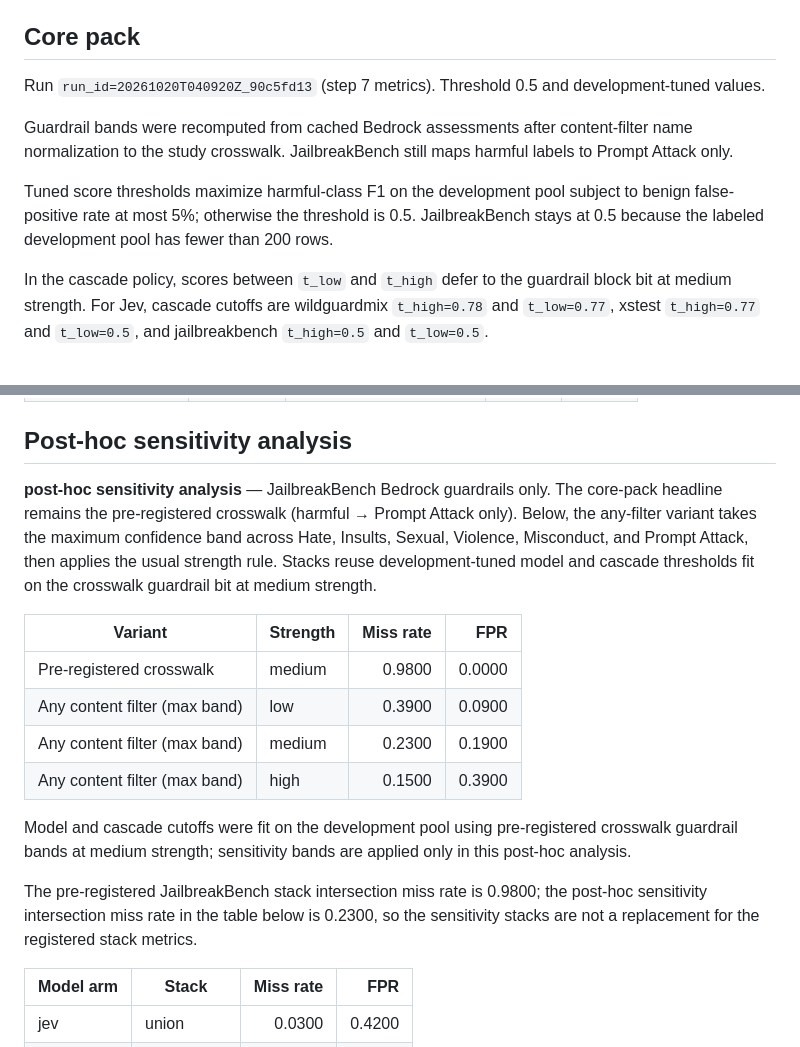
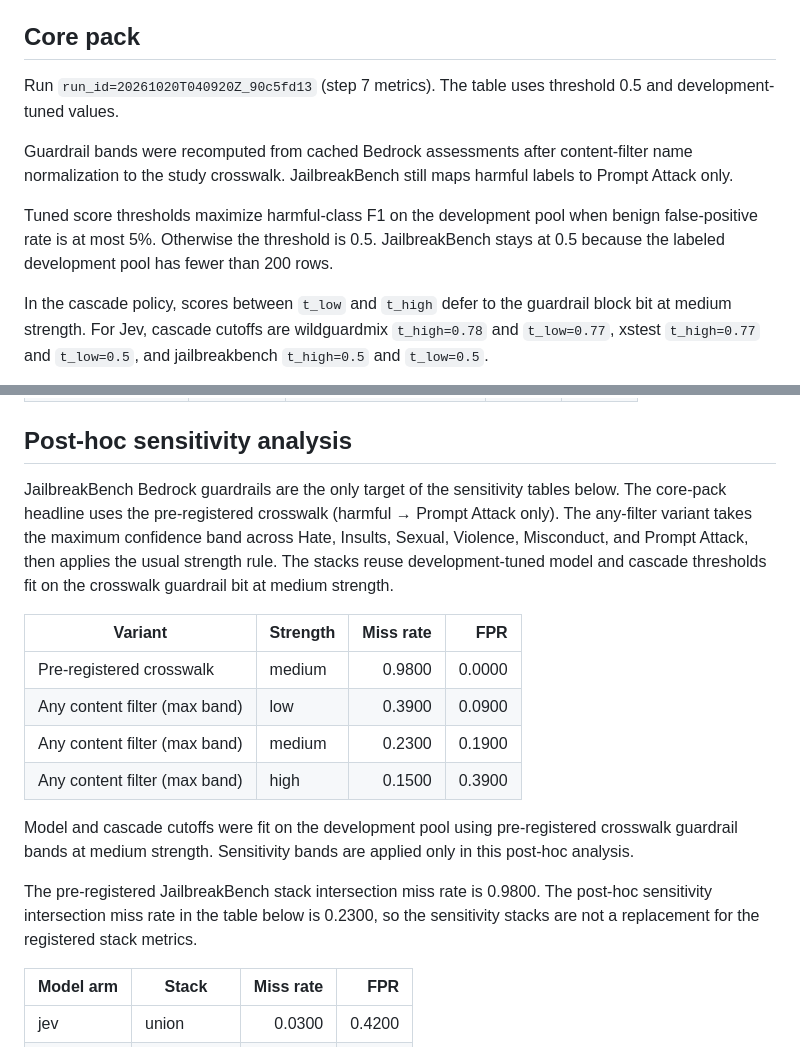
Before and after one commit to METResearchGroup/mind_technology_lab_experiments, a Markdown page: experiments/safety_decision_models_2026_10_19/RESULTS.md, 2 parts joined by grey strips. Rendered like a GitHub page.

Commit message:
Clean up RESULTS prose from sensitivity methodology commit
Co-authored-by: mark-torres10 <mark-torres10@users.noreply.github.com>

```diff
--- a/experiments/safety_decision_models_2026_10_19/RESULTS.md
+++ b/experiments/safety_decision_models_2026_10_19/RESULTS.md
@@ -21,11 +21,11 @@ Manifest: `outputs/manifests/20261020T033822Z_0f24960e.json`.
 
 ## Core pack
 
-Run `run_id=20261020T040920Z_90c5fd13` (step 7 metrics). Threshold 0.5 and development-tuned values.
+Run `run_id=20261020T040920Z_90c5fd13` (step 7 metrics). The table uses threshold 0.5 and development-tuned values.
 
 Guardrail bands were recomputed from cached Bedrock assessments after content-filter name normalization to the study crosswalk. JailbreakBench still maps harmful labels to Prompt Attack only.
 
-Tuned score thresholds maximize harmful-class F1 on the development pool subject to benign false-positive rate at most 5%; otherwise the threshold is 0.5. JailbreakBench stays at 0.5 because the labeled development pool has fewer than 200 rows.
+Tuned score thresholds maximize harmful-class F1 on the development pool when benign false-positive rate is at most 5%. Otherwise the threshold is 0.5. JailbreakBench stays at 0.5 because the labeled development pool has fewer than 200 rows.
 
 In the cascade policy, scores between `t_low` and `t_high` defer to the guardrail block bit at medium strength. For Jev, cascade cutoffs are wildguardmix `t_high=0.78` and `t_low=0.77`, xstest `t_high=0.77` and `t_low=0.5`, and jailbreakbench `t_high=0.5` and `t_low=0.5`.
 
@@ -90,7 +90,7 @@ In the cascade policy, scores between `t_low` and `t_high` defer to the guardrai
 
 ## Post-hoc sensitivity analysis
 
-**post-hoc sensitivity analysis** — JailbreakBench Bedrock guardrails only. The core-pack headline remains the pre-registered crosswalk (harmful → Prompt Attack only). Below, the any-filter variant takes the maximum confidence band across Hate, Insults, Sexual, Violence, Misconduct, and Prompt Attack, then applies the usual strength rule. Stacks reuse development-tuned model and cascade thresholds fit on the crosswalk guardrail bit at medium strength.
+JailbreakBench Bedrock guardrails are the only target of the sensitivity tables below. The core-pack headline uses the pre-registered crosswalk (harmful → Prompt Attack only). The any-filter variant takes the maximum confidence band across Hate, Insults, Sexual, Violence, Misconduct, and Prompt Attack, then applies the usual strength rule. The stacks reuse development-tuned model and cascade thresholds fit on the crosswalk guardrail bit at medium strength.
 
 | Variant | Strength | Miss rate | FPR |
 | --- | --- | ---: | ---: |
@@ -99,9 +99,9 @@ In the cascade policy, scores between `t_low` and `t_high` defer to the guardrai
 | Any content filter (max band) | medium | 0.2300 | 0.1900 |
 | Any content filter (max band) | high | 0.1500 | 0.3900 |
 
-Model and cascade cutoffs were fit on the development pool using pre-registered crosswalk guardrail bands at medium strength; sensitivity bands are applied only in this post-hoc analysis.
+Model and cascade cutoffs were fit on the development pool using pre-registered crosswalk guardrail bands at medium strength. Sensitivity bands are applied only in this post-hoc analysis.
 
-The pre-registered JailbreakBench stack intersection miss rate is 0.9800; the post-hoc sensitivity intersection miss rate in the table below is 0.2300, so the sensitivity stacks are not a replacement for the registered stack metrics.
+The pre-registered JailbreakBench stack intersection miss rate is 0.9800. The post-hoc sensitivity intersection miss rate in the table below is 0.2300, so the sensitivity stacks are not a replacement for the registered stack metrics.
 
 | Model arm | Stack | Miss rate | FPR |
 | --- | --- | ---: | ---: |
```
